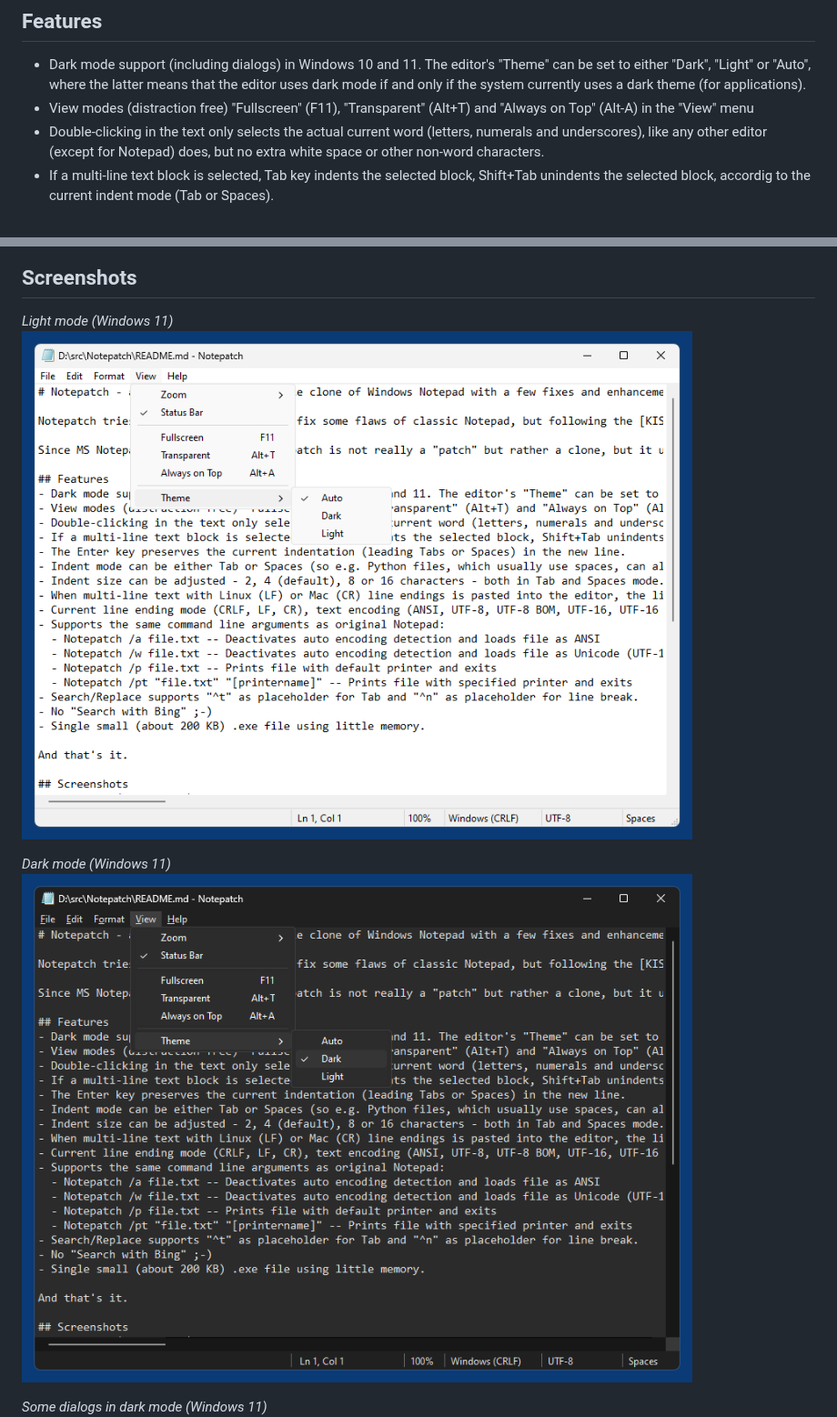
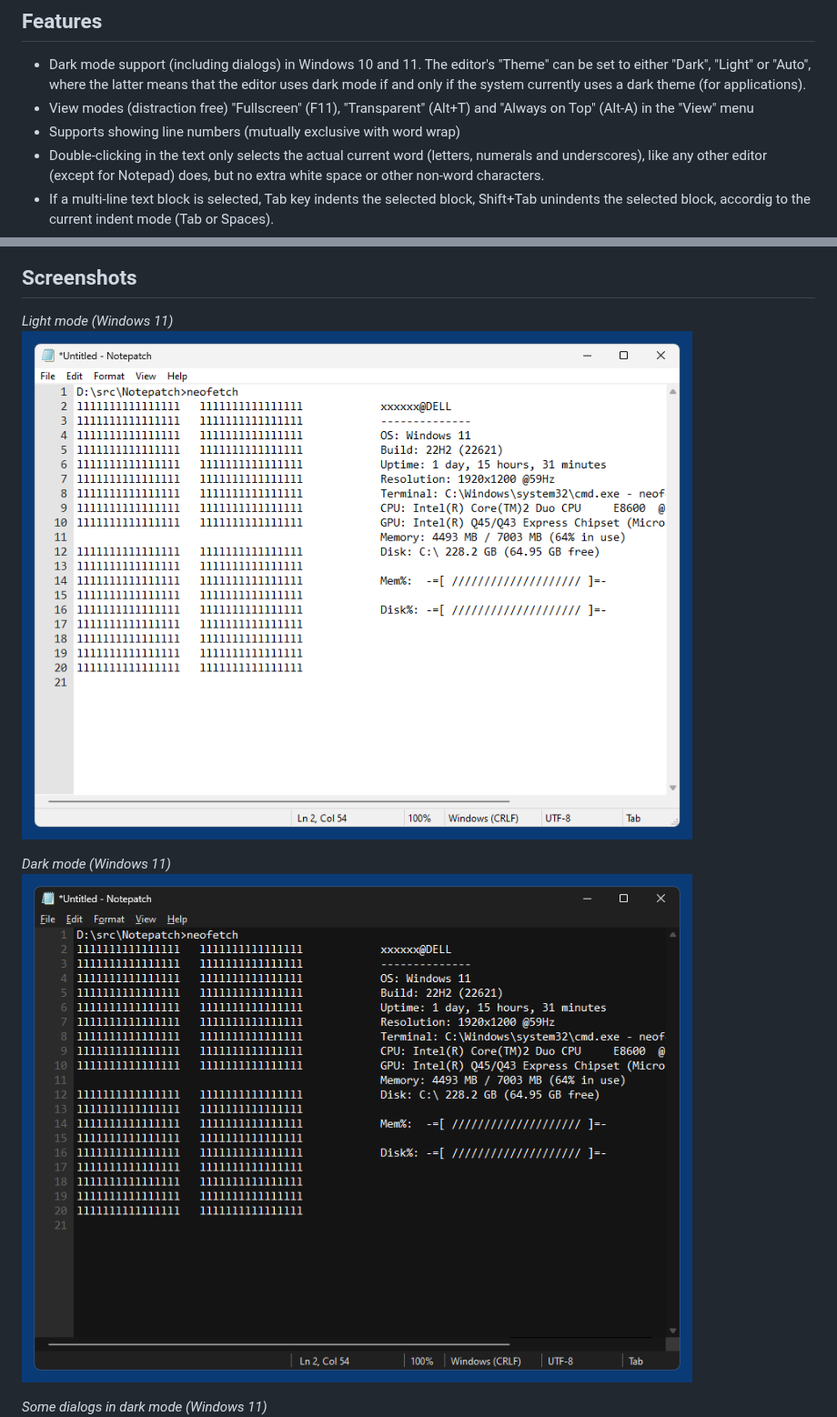
Before and after one commit to 59de44955ebd/Notepatch, a Markdown page: README.md, 2 parts joined by grey strips. Shown at 91% size. GitHub-like rendering; pictures changed too: screenshots/notepatch-dark.png, screenshots/notepatch-light.png.

Commit message:
Added line numbers support and some bug fixes

```diff
--- a/README.md
+++ b/README.md
@@ -8,6 +8,7 @@ Since Microsoft's Notepad is closed source, Notepatch is not really a "patch" bu
 
 - Dark mode support (including dialogs) in Windows 10 and 11. The editor's "Theme" can be set to either "Dark", "Light" or "Auto", where the latter means that the editor uses dark mode if and only if the system currently uses a dark theme (for applications).
 - View modes (distraction free) "Fullscreen" (F11), "Transparent" (Alt+T) and "Always on Top" (Alt-A) in the "View" menu
+- Supports showing line numbers (mutually exclusive with word wrap)
 - Double-clicking in the text only selects the actual current word (letters, numerals and underscores), like any other editor (except for Notepad) does, but no extra white space or other non-word characters.
 - If a multi-line text block is selected, Tab key indents the selected block, Shift+Tab unindents the selected block, accordig to the current indent mode (Tab or Spaces).
 - The Enter key preserves the current indentation (leading Tabs or Spaces) in the new line.
```
Also changed, not shown: 7 other files.
